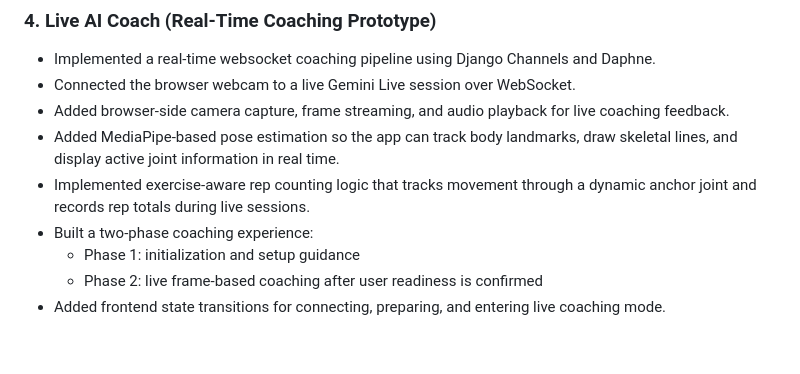
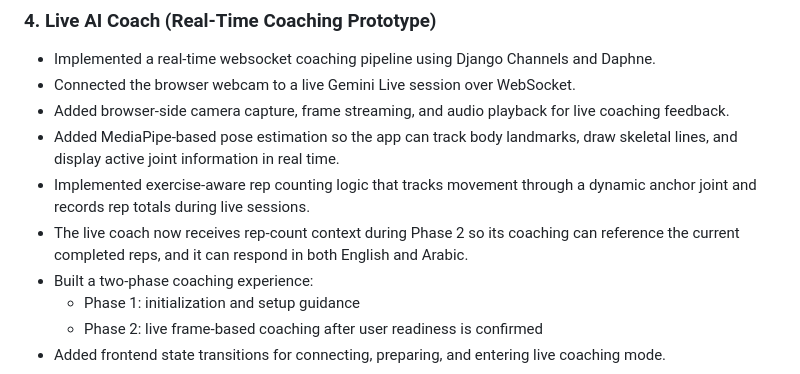
Before and after one commit to rakanHijazeen/Vertex_Fit, a Markdown page: README.md, the part around the change. GitHub-like rendering; blank space fills up the shorter version.

```diff
--- a/README.md
+++ b/README.md
@@ -34,6 +34,7 @@ The system is designed to turn a simple camera feed into a coaching loop that ca
 - Added browser-side camera capture, frame streaming, and audio playback for live coaching feedback.
 - Added MediaPipe-based pose estimation so the app can track body landmarks, draw skeletal lines, and display active joint information in real time.
 - Implemented exercise-aware rep counting logic that tracks movement through a dynamic anchor joint and records rep totals during live sessions.
+- The live coach now receives rep-count context during Phase 2 so its coaching can reference the current completed reps, and it can respond in both English and Arabic.
 - Built a two-phase coaching experience:
   - Phase 1: initialization and setup guidance
   - Phase 2: live frame-based coaching after user readiness is confirmed
```
